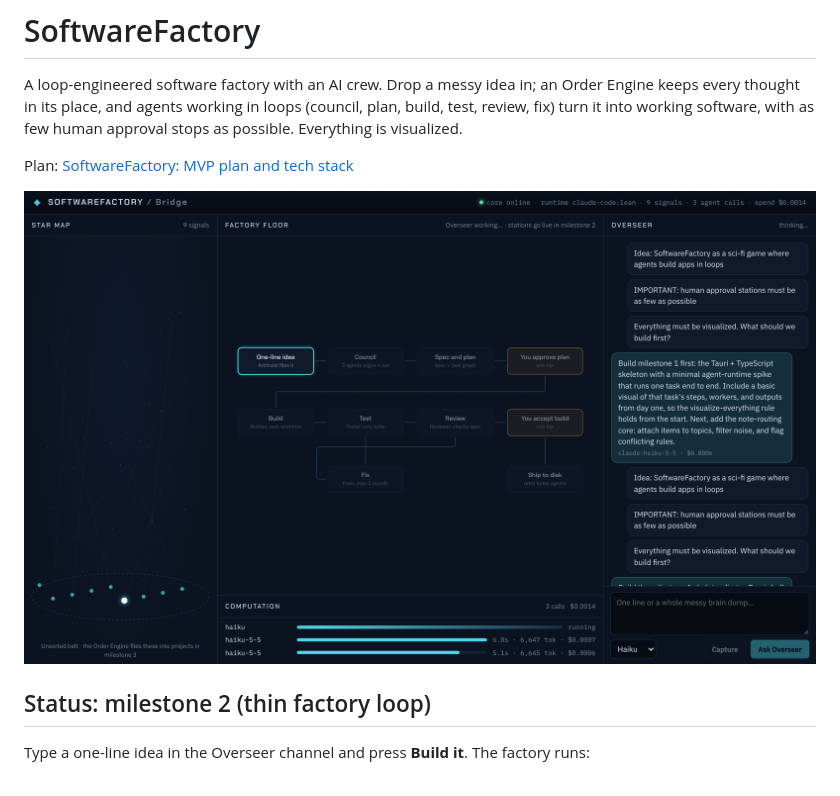
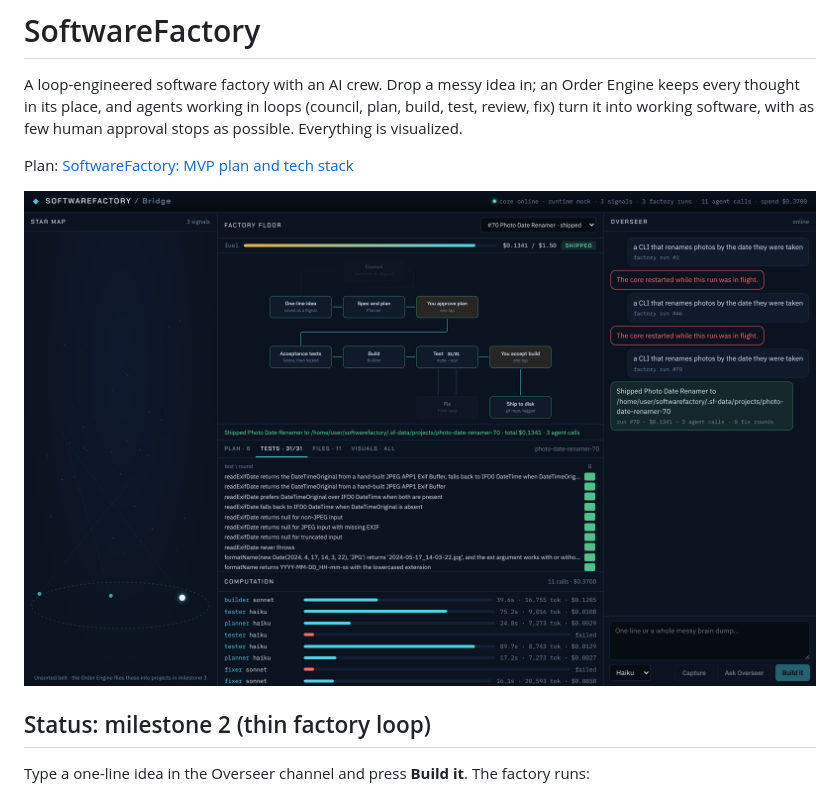
Before and after one commit to PlonterAsi/SoftwareFactory, a Markdown page: README.md, the part around the change. Drawn GitHub-style; pictures changed too: docs/img/bridge-m2.png (added).

```diff
--- a/README.md
+++ b/README.md
@@ -4,7 +4,7 @@ A loop-engineered software factory with an AI crew. Drop a messy idea in; an Ord
 
 Plan: [SoftwareFactory: MVP plan and tech stack](https://claude.ai/artifact/9vnEmBfz1VaSGaB1KKwh9H)
 
-![The Bridge, milestone 1](docs/img/bridge-m1.png)
+![The Bridge, milestone 2: a real factory run](docs/img/bridge-m2.png)
 
 ## Status: milestone 2 (thin factory loop)
 
```
Also changed, not shown: docs/milestone-2-run.md (added, +29 -0 lines), examples/photo-date-renamer/README.md (added, +8 -0 lines), examples/photo-date-renamer/SPEC.md (added, +35 -0 lines), 12 other files.
